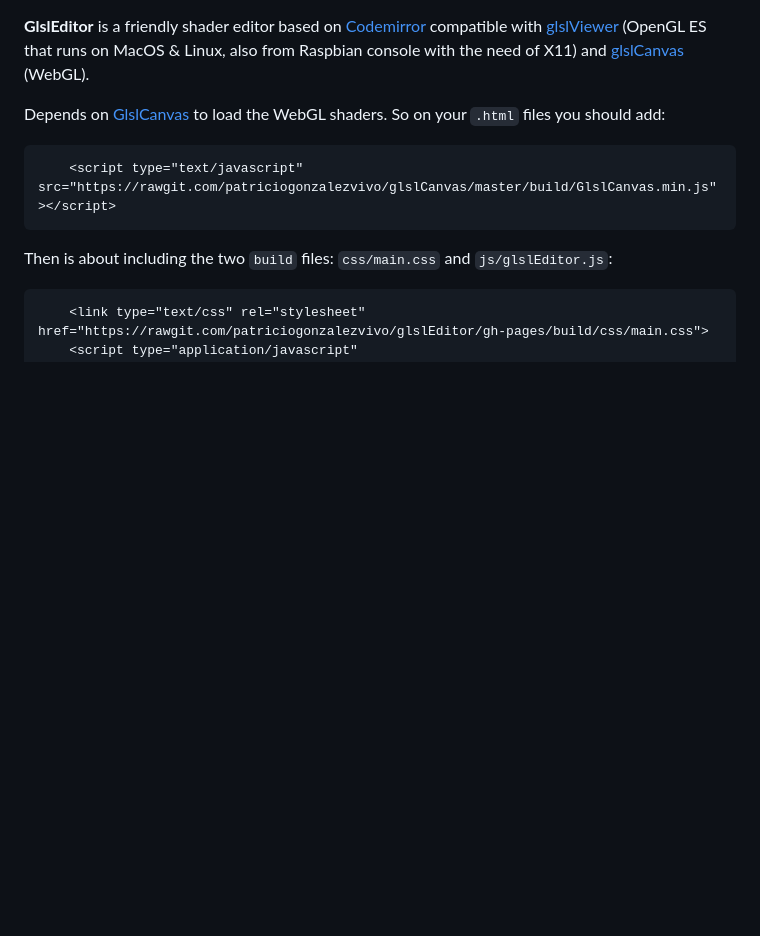
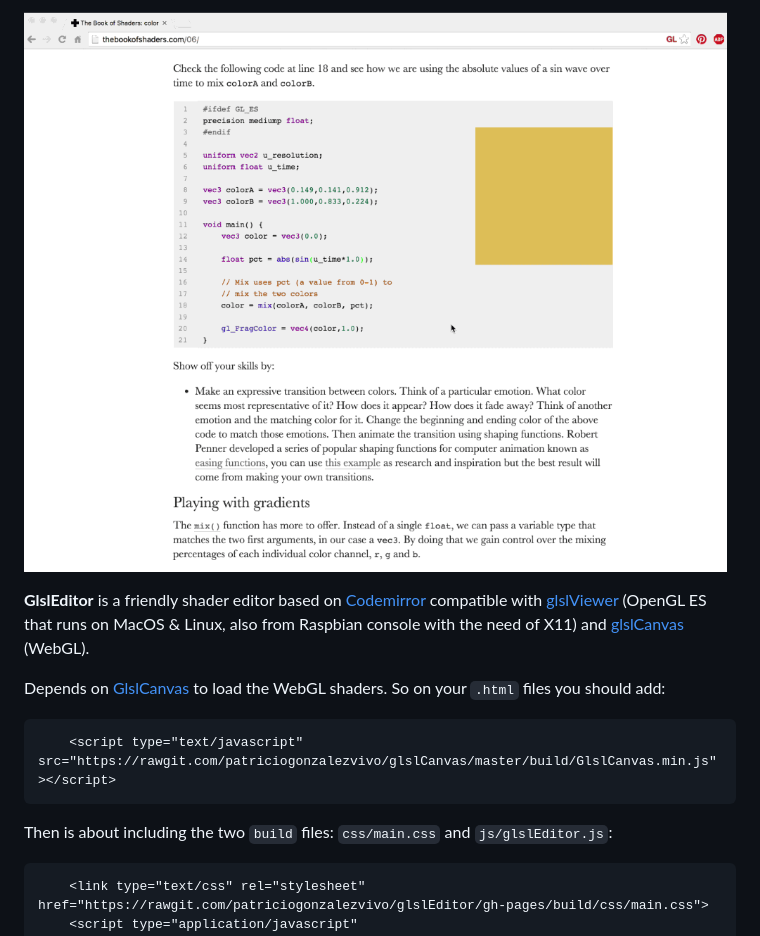
Before and after one commit to patriciogonzalezvivo/glslEditor, a Markdown page: README.md, the part around the change. Rendered like a GitHub page; pictures changed too: imgs/00.gif (added); blank space fills up the shorter version.

Commit message:
adding images

```diff
--- a/README.md
+++ b/README.md
@@ -1,3 +1,4 @@
+![](imgs/00.gif)
 
 **GlslEditor** is a friendly shader editor based on [Codemirror](http://codemirror.net/) compatible with [glslViewer](https://github.com/patriciogonzalezvivo/glslViewer) (OpenGL ES that runs on MacOS & Linux, also from Raspbian console with the need of X11) and [glslCanvas](https://github.com/patriciogonzalezvivo/glslCanvas) (WebGL).
 
```
